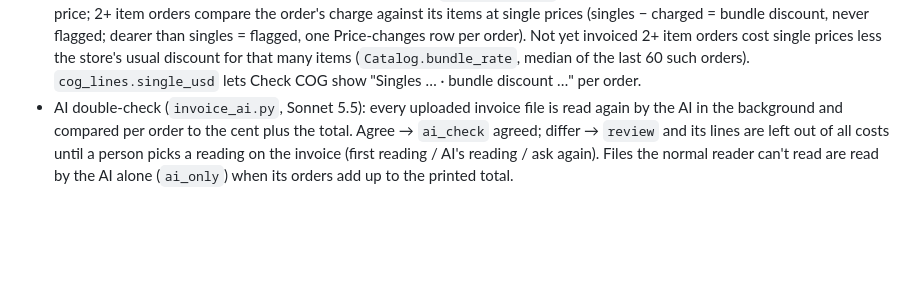
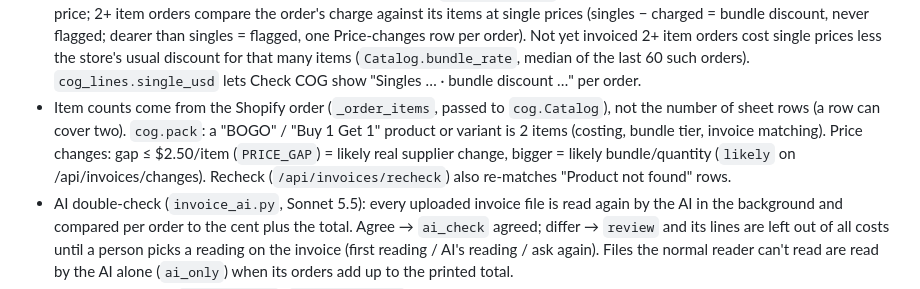
Before and after one commit to Valueventureshk/profitdesk, a Markdown page: AGENTS.md, the part around the change. Rendered like a GitHub page; blank space fills up the shorter version.

Commit message:
AGENTS: COG item counts, BOGO, price-gap rule
Co-Authored-By: Claude Opus 5.5 <noreply@anthropic.com>

```diff
--- a/AGENTS.md
+++ b/AGENTS.md
@@ -233,6 +233,7 @@ COG rules (replaced the old per-store "Other costs %", which is no longer used):
   Not yet invoiced 2+ item orders cost single prices less the store's usual discount for that many
   items (`Catalog.bundle_rate`, median of the last 60 such orders). `cog_lines.single_usd` lets Check
   COG show "Singles … · bundle discount …" per order.
+- Item counts come from the Shopify order (`_order_items`, passed to `cog.Catalog`), not the number of sheet rows (a row can cover two). `cog.pack`: a "BOGO" / "Buy 1 Get 1" product or variant is 2 items (costing, bundle tier, invoice matching). Price changes: gap ≤ $2.50/item (`PRICE_GAP`) = likely real supplier change, bigger = likely bundle/quantity (`likely` on /api/invoices/changes). Recheck (`/api/invoices/recheck`) also re-matches "Product not found" rows.
 - AI double-check (`invoice_ai.py`, Sonnet 5.5): every uploaded invoice file is read again by the AI
   in the background and compared per order to the cent plus the total. Agree → `ai_check` agreed;
   differ → `review` and its lines are left out of all costs until a person picks a reading on the
```
